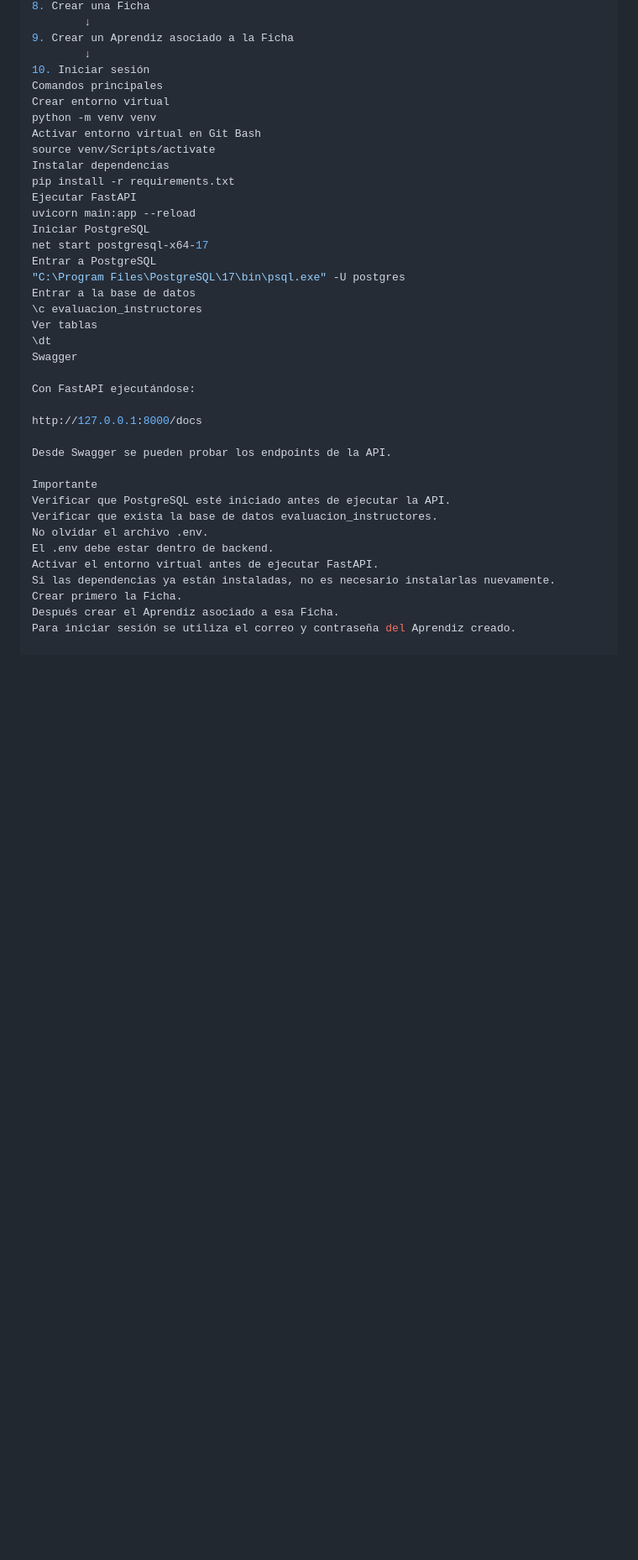
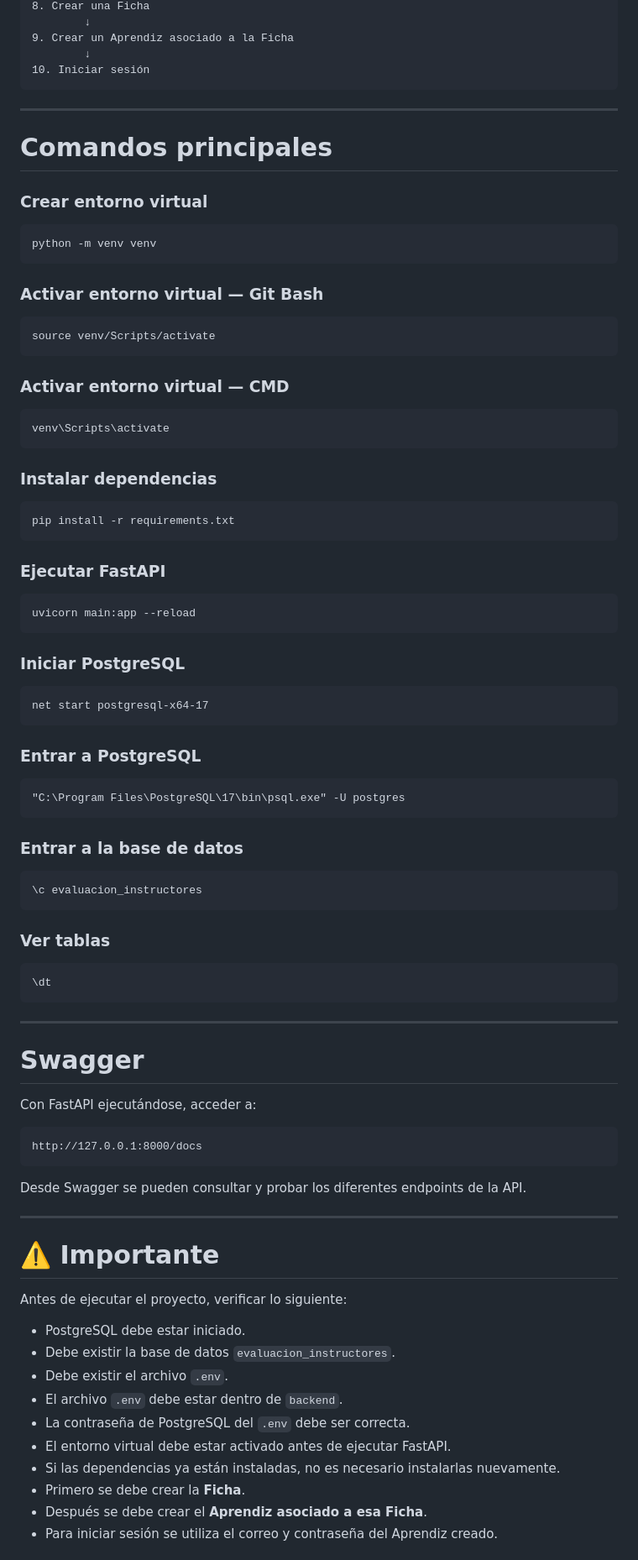
Before and after one commit to EileenSanchez1/Proyecto_Evaluacion_Instructores, a Markdown page: README.md, the part around one of its changes. Shown at 84% size. Rendered like a GitHub page; blank space fills up the shorter version.

````diff
--- a/README.md
+++ b/README.md
@@ -243,38 +349,92 @@ Orden recomendado
 9. Crear un Aprendiz asociado a la Ficha
         ↓
 10. Iniciar sesión
-Comandos principales
-Crear entorno virtual
+```
+
+---
+
+# Comandos principales
+
+### Crear entorno virtual
+
+```bash
 python -m venv venv
-Activar entorno virtual en Git Bash
+```
+
+### Activar entorno virtual — Git Bash
+
+```bash
 source venv/Scripts/activate
-Instalar dependencias
+```
+
+### Activar entorno virtual — CMD
+
+```cmd
+venv\Scripts\activate
+```
+
+### Instalar dependencias
+
+```bash
 pip install -r requirements.txt
-Ejecutar FastAPI
+```
+
+### Ejecutar FastAPI
+
+```bash
 uvicorn main:app --reload
-Iniciar PostgreSQL
+```
+
+### Iniciar PostgreSQL
+
+```cmd
 net start postgresql-x64-17
-Entrar a PostgreSQL
+```
+
+### Entrar a PostgreSQL
+
+```cmd
 "C:\Program Files\PostgreSQL\17\bin\psql.exe" -U postgres
-Entrar a la base de datos
+```
+
+### Entrar a la base de datos
+
+```sql
 \c evaluacion_instructores
-Ver tablas
+```
+
+### Ver tablas
+
+```sql
 \dt
-Swagger
+```
 
-Con FastAPI ejecutándose:
+---
 
+# Swagger
+
+Con FastAPI ejecutándose, acceder a:
+
+```text
 http://127.0.0.1:8000/docs
+```
 
-Desde Swagger se pueden probar los endpoints de la API.
+Desde Swagger se pueden consultar y probar los diferentes endpoints de la API.
 
-Importante
-Verificar que PostgreSQL esté iniciado antes de ejecutar la API.
-Verificar que exista la base de datos evaluacion_instructores.
-No olvidar el archivo .env.
-El .env debe estar dentro de backend.
-Activar el entorno virtual antes de ejecutar FastAPI.
-Si las dependencias ya están instaladas, no es necesario instalarlas nuevamente.
-Crear primero la Ficha.
-Después crear el Aprendiz asociado a esa Ficha.
-Para iniciar sesión se utiliza el correo y contraseña del Aprendiz creado.
+---
+
+# ⚠️ Importante
+
+Antes de ejecutar el proyecto, verificar lo siguiente:
+
+* PostgreSQL debe estar iniciado.
+* Debe existir la base de datos `evaluacion_instructores`.
+* Debe existir el archivo `.env`.
+* El archivo `.env` debe estar dentro de `backend`.
+* La contraseña de PostgreSQL del `.env` debe ser correcta.
+* El entorno virtual debe estar activado antes de ejecutar FastAPI.
+* Si las dependencias ya están instaladas, no es necesario instalarlas nuevamente.
+* Primero se debe crear la **Ficha**.
+* Después se debe crear el **Aprendiz asociado a esa Ficha**.
+* Para iniciar sesión se utiliza el correo y contraseña del Aprendiz creado.
+
````
Also changed, not shown: other parts of README.md (+169 -51 lines).
